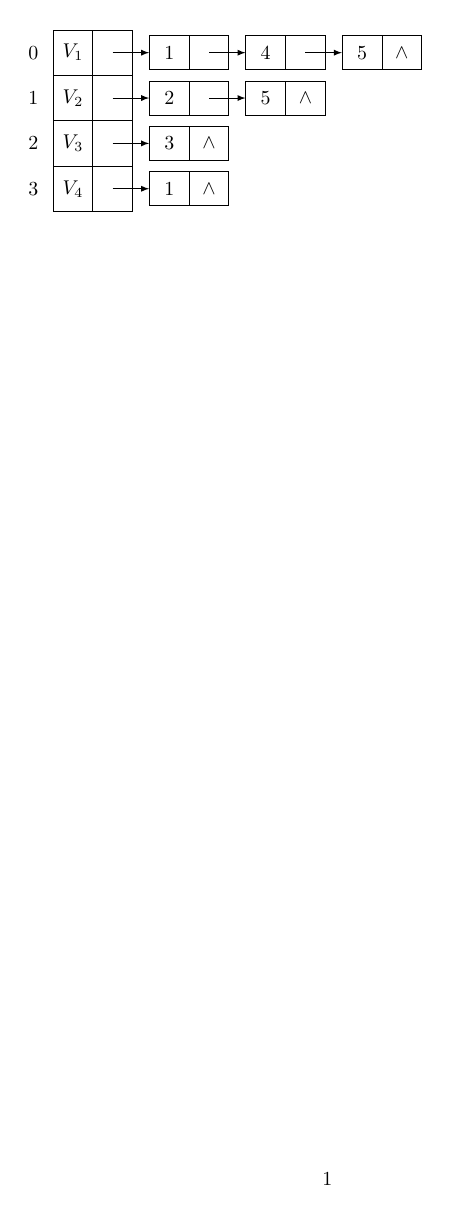
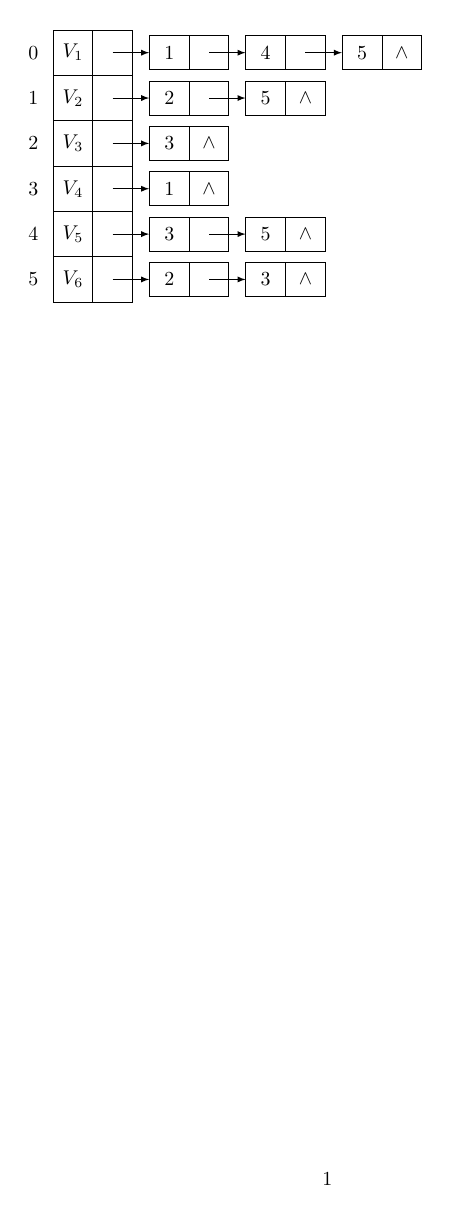
Before and after one commit to LudensZhang/DSAA_homework, a LaTeX document (Graph/table/1_2/plot.tex): the whole page. Compiled offline with pdfLaTeX.

Commit message:
edit on PC

```diff
--- a/Graph/table/1_2/plot.tex
+++ b/Graph/table/1_2/plot.tex
@@ -43,6 +43,27 @@
     \node[rectangle,draw, right of=n20,node distance=0.7cm](n21){$\wedge$};
     \draw[-latex] (n19.center) -- (n20.west);
 
+    \node(4)[node distance=0.8cm, below of=3]{4};
+    \node[draw,rectangle,node distance=0.7cm,right of=4,minimum height=0.8cm](n22){$V_5$} ;
+    \node[rectangle,draw,right of=n22,node distance=0.7cm,minimum height=0.8cm](n23){};
+    \node[rectangle,draw, right of=n23](n24){3};
+    \node[rectangle,draw, right of=n24,node distance=0.7cm](n25){};
+    \node[rectangle,draw, right of=n25](n26){5};
+    \node[rectangle,draw, right of=n26,node distance=0.7cm](n27){$\wedge$};
+    \draw[-latex] (n23.center) -- (n24.west);
+    \draw[-latex] (n25.center) -- (n26.west);
+
+    \node(5)[node distance=0.8cm, below of=4]{5};
+    \node[draw,rectangle,node distance=0.7cm,right of=5,minimum height=0.8cm](n28){$V_6$} ;
+    \node[rectangle,draw,right of=n28,node distance=0.7cm,minimum height=0.8cm](n29){};
+    \node[rectangle,draw, right of=n29](n30){2};
+    \node[rectangle,draw, right of=n30,node distance=0.7cm](n31){};
+    \node[rectangle,draw, right of=n31](n32){3};
+    \node[rectangle,draw, right of=n32,node distance=0.7cm](n33){$\wedge$};
+    \draw[-latex] (n29.center) -- (n30.west);
+    \draw[-latex] (n31.center) -- (n32.west);
+
+
 \end{tikzpicture}
 
 \end{document}
```
Also changed, not shown: Graph/text.md (+9 -1 lines), Graph/1_2.jpg (added), Graph/table/1_2/plot.pdf, 7 other files.
